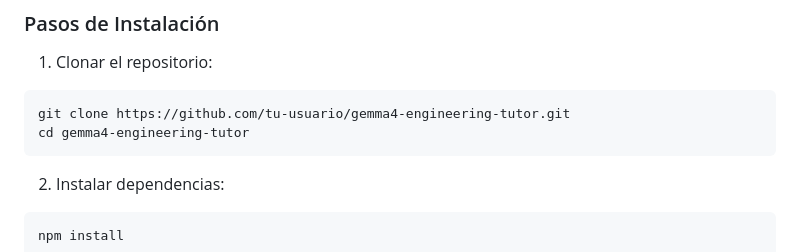
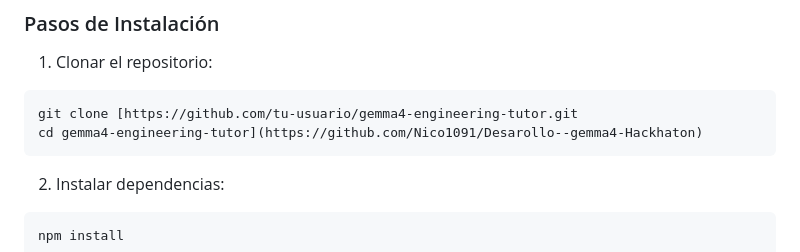
Before and after one commit to Nico1091/Desarollo--gemma4-Hackhaton, a Markdown page: README.md, the part around the change. GitHub-like rendering.

Commit message:
Update installation steps in README.md

````diff
--- a/README.md
+++ b/README.md
@@ -85,8 +85,8 @@ public/
 
 1. Clonar el repositorio:
 ```bash
-git clone https://github.com/tu-usuario/gemma4-engineering-tutor.git
-cd gemma4-engineering-tutor
+git clone [https://github.com/tu-usuario/gemma4-engineering-tutor.git
+cd gemma4-engineering-tutor](https://github.com/Nico1091/Desarollo--gemma4-Hackhaton)
 ```
 
 2. Instalar dependencias:
````
